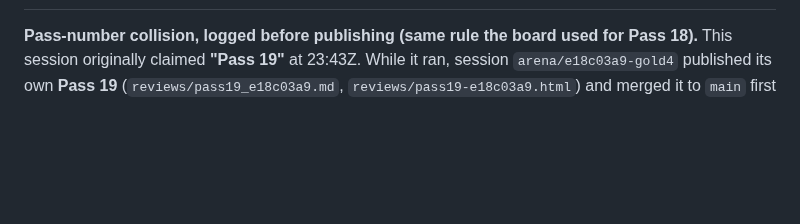
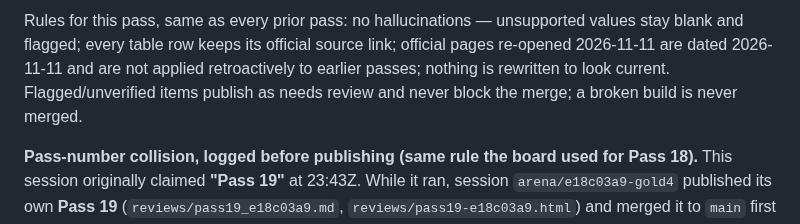
Before and after one commit to karagemop466-tech/GOLD4, a Markdown page: COORDINATION.md, the part around one of its changes. Drawn GitHub-style; blank space fills up the shorter version.

```diff
--- a/COORDINATION.md
+++ b/COORDINATION.md
@@ -2,3 +20,5 @@
+Rules for this pass, same as every prior pass: no hallucinations — unsupported values stay blank and flagged; every table row keeps its official source link; official pages re-opened 2026-11-11 are dated 2026-11-11 and are not applied retroactively to earlier passes; nothing is rewritten to look current. Flagged/unverified items publish as needs review and never block the merge; a broken build is never merged.
+
 
 **Pass-number collision, logged before publishing (same rule the board used for Pass 18).** This session
 originally claimed **"Pass 19"** at 23:43Z. While it ran, session `arena/e18c03a9-gold4` published its own
```
Also changed, not shown: other parts of COORDINATION.md (+18 -0 lines).
